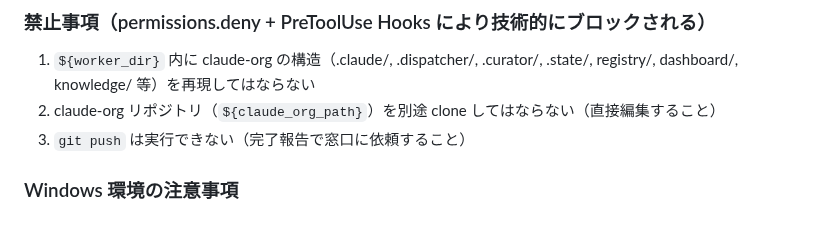
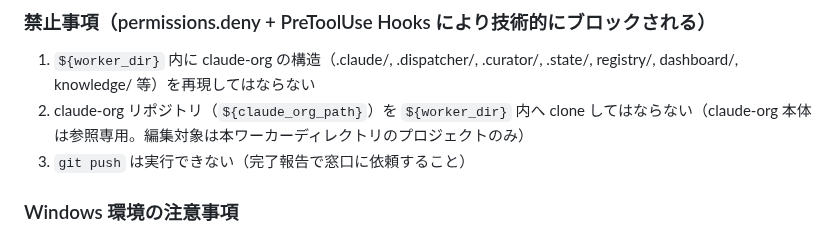
Before and after one commit to suisya-systems/claude-org, a Markdown page: tools/templates/worker_brief_normal.md, the part around the change. GitHub-like rendering.

Commit message:
docs(en): mirror ja#485 worker_brief_normal self-edit boilerplate reword
Reword prohibition #2 in the normal worker brief template to match
ja#485: drop the self-edit '（直接編集すること）' directive that was
leaking into non-self-edit briefs, replacing it with the reference-only
wording ('claude-org 本体は参照専用。編集対象は本ワーカーディレクトリのプロジェクトのみ').

This is the translation-class half of ja#485 (Issue #278) that the
runtime mirror PRs #277 (ja#485) and #282 (ja#490) depend on: both carry
the new assertion test (assertNotIn '直接編集すること') but fail because
en's template still emitted the old string. Landing this on main first
unblocks those PRs.

Verbatim mirror of ja#485 (blob b53d5ca..a05d260).
Refs #278

```diff
--- a/tools/templates/worker_brief_normal.md
+++ b/tools/templates/worker_brief_normal.md
@@ -11,7 +11,7 @@
 
 ### 禁止事項（permissions.deny + PreToolUse Hooks により技術的にブロックされる）
 1. `${worker_dir}` 内に claude-org の構造（.claude/, .dispatcher/, .curator/, .state/, registry/, dashboard/, knowledge/ 等）を再現してはならない
-2. claude-org リポジトリ（`${claude_org_path}`）を別途 clone してはならない（直接編集すること）
+2. claude-org リポジトリ（`${claude_org_path}`）を `${worker_dir}` 内へ clone してはならない（claude-org 本体は参照専用。編集対象は本ワーカーディレクトリのプロジェクトのみ）
 3. `git push` は実行できない（完了報告で窓口に依頼すること）
 
 ### Windows 環境の注意事項
```
